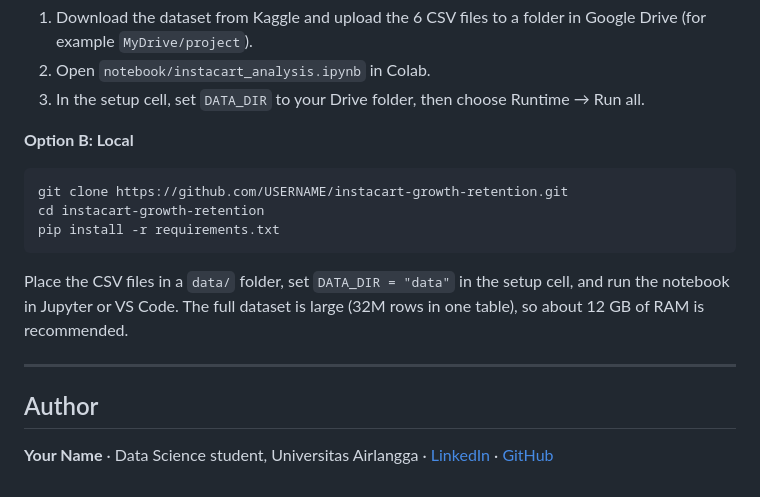
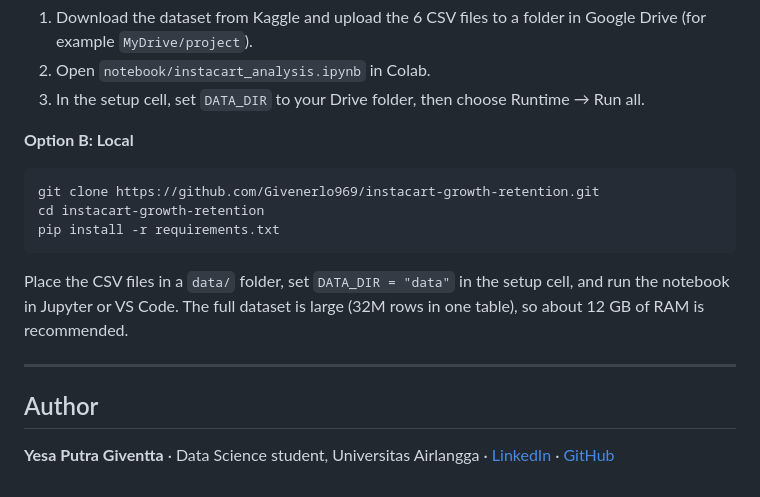
Before and after one commit to Givenerlo969/instacart-growth-retention, a Markdown page: README.md, the part around one of its changes. Rendered like a GitHub page.

Commit message:
Fix README links

````diff
--- a/README.md
+++ b/README.md
@@ -129,7 +140,7 @@ Python · pandas · NumPy · scikit-learn · XGBoost · SHAP · matplotlib · se
 **Option B: Local**
 
 ```bash
-git clone https://github.com/USERNAME/instacart-growth-retention.git
+git clone https://github.com/Givenerlo969/instacart-growth-retention.git
 cd instacart-growth-retention
 pip install -r requirements.txt
 ```
@@ -140,4 +151,4 @@ Place the CSV files in a `data/` folder, set `DATA_DIR = "data"` in the setup ce
 
 ## Author
 
-**Your Name** · Data Science student, Universitas Airlangga · [LinkedIn](https://www.linkedin.com/in/USERNAME) · [GitHub](https://github.com/USERNAME)
+**Yesa Putra Giventta** · Data Science student, Universitas Airlangga · [LinkedIn](https://www.linkedin.com/in/yesa-putra-giventta-338429323/) · [GitHub](https://github.com/Givenerlo969)
````
Also changed, not shown: other parts of README.md (+13 -2 lines).
